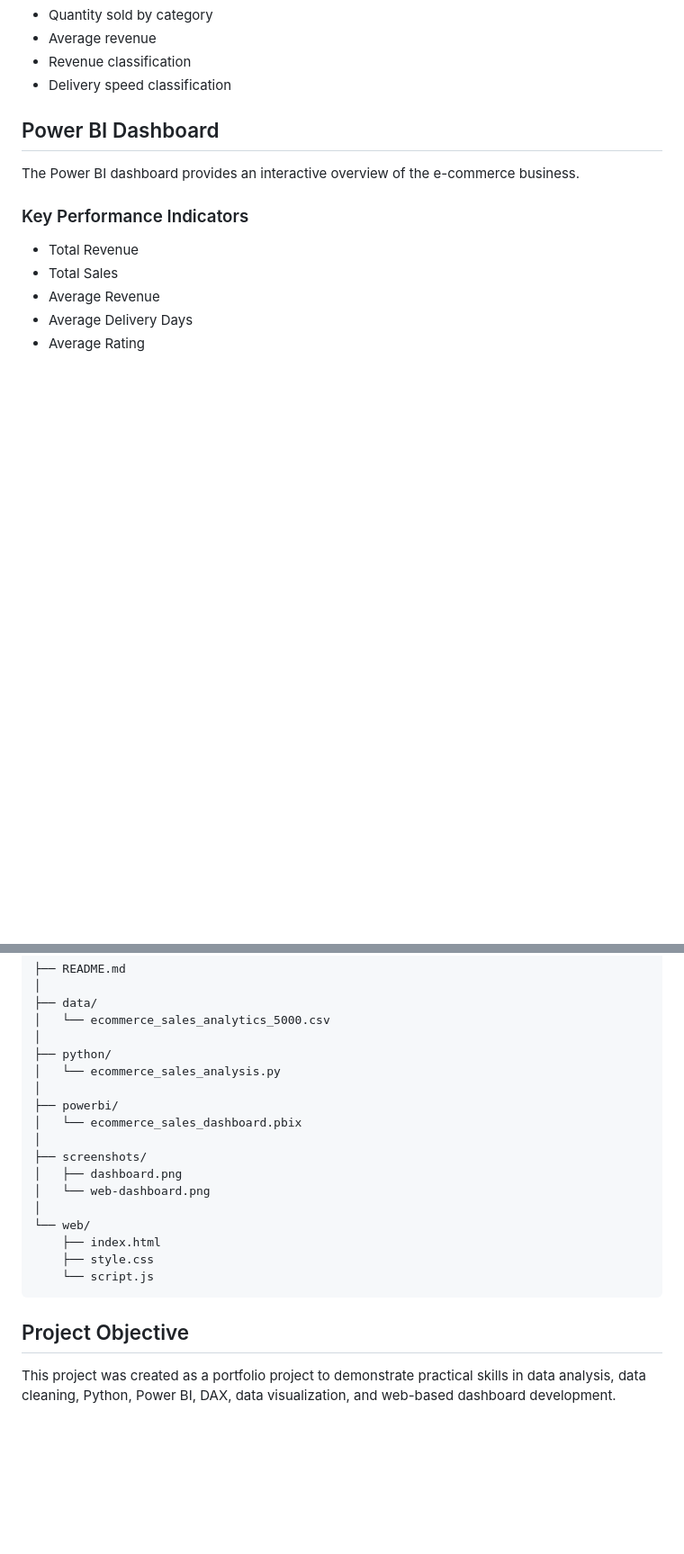
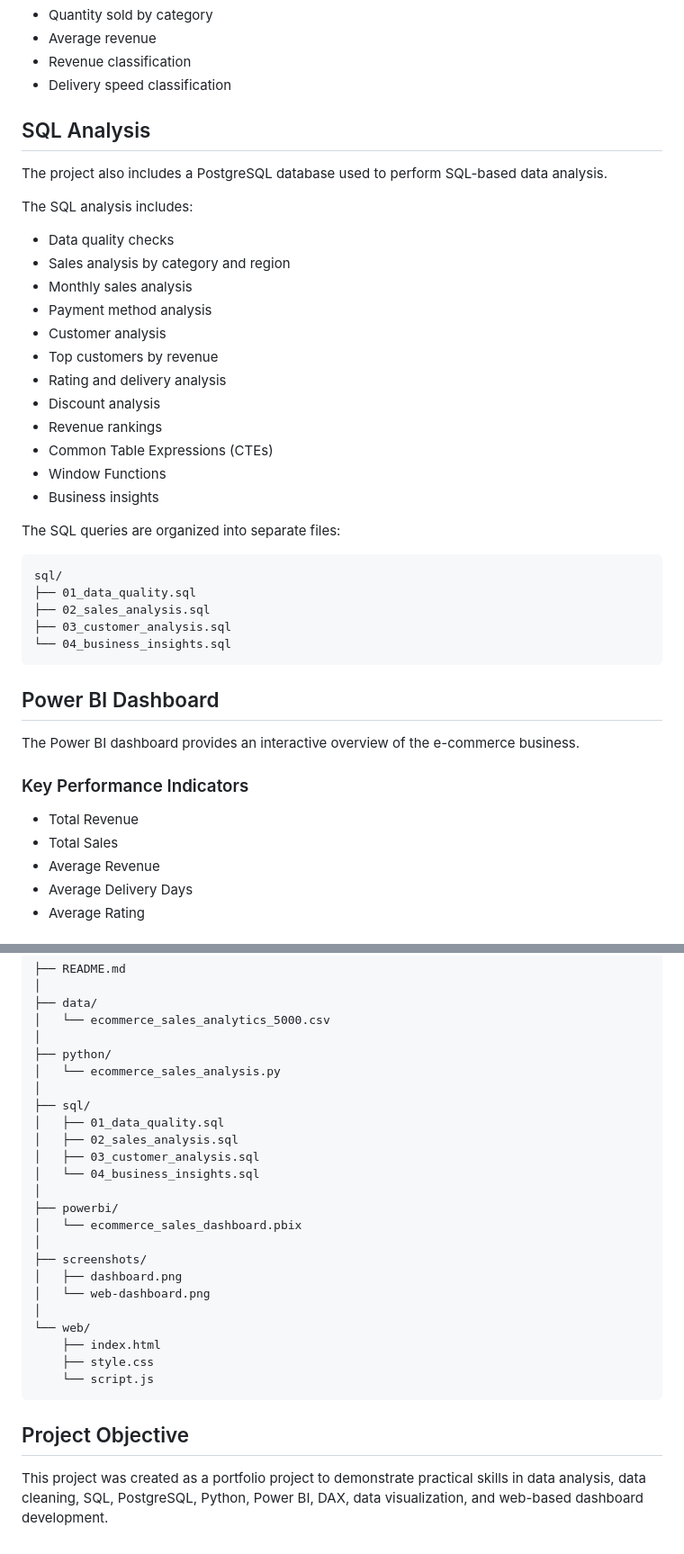
Before and after one commit to mateoiperalta/ecommerce_sales_analysis, a Markdown page: README.md, 2 parts joined by grey strips. Shown at 90% size. Drawn GitHub-style; blank space fills up the shorter version.

Commit message:
Update README with SQL analysis

````diff
--- a/README.md
+++ b/README.md
@@ -43,6 +45,35 @@ The Python analysis includes:
 * Average revenue
 * Revenue classification
 * Delivery speed classification
+
+## SQL Analysis
+
+The project also includes a PostgreSQL database used to perform SQL-based data analysis.
+
+The SQL analysis includes:
+
+* Data quality checks
+* Sales analysis by category and region
+* Monthly sales analysis
+* Payment method analysis
+* Customer analysis
+* Top customers by revenue
+* Rating and delivery analysis
+* Discount analysis
+* Revenue rankings
+* Common Table Expressions (CTEs)
+* Window Functions
+* Business insights
+
+The SQL queries are organized into separate files:
+
+```text
+sql/
+├── 01_data_quality.sql
+├── 02_sales_analysis.sql
+├── 03_customer_analysis.sql
+└── 04_business_insights.sql
+```
 
 ## Power BI Dashboard
 
@@ -118,6 +149,12 @@ ecommerce_sales_analysis/
 ├── python/
 │   └── ecommerce_sales_analysis.py
 │
+├── sql/
+│   ├── 01_data_quality.sql
+│   ├── 02_sales_analysis.sql
+│   ├── 03_customer_analysis.sql
+│   └── 04_business_insights.sql
+│
 ├── powerbi/
 │   └── ecommerce_sales_dashboard.pbix
 │
@@ -133,4 +170,4 @@ ecommerce_sales_analysis/
 
 ## Project Objective
 
-This project was created as a portfolio project to demonstrate practical skills in data analysis, data cleaning, Python, Power BI, DAX, data visualization, and web-based dashboard development.
+This project was created as a portfolio project to demonstrate practical skills in data analysis, data cleaning, SQL, PostgreSQL, Python, Power BI, DAX, data visualization, and web-based dashboard development.
````
Also changed, not shown: other parts of README.md (+3 -1 lines).
